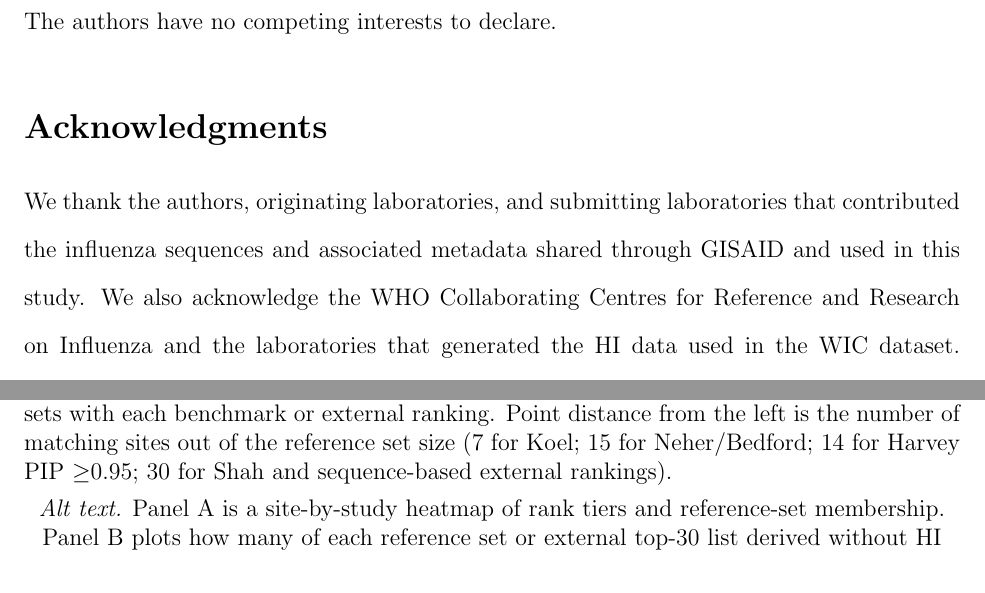
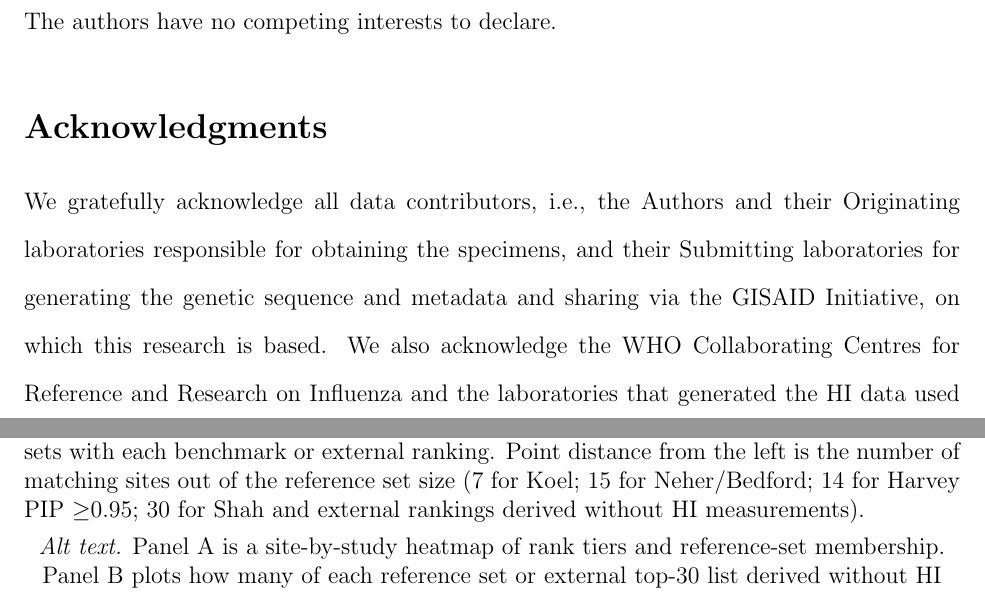
Before and after one commit to ausmeyer/flu_HI_lightgbm_shap, a LaTeX paper (manuscript/github_snapshot_2026-09-18/Research_report_ve.tex): two parts of pages 17 and 27 of 27, joined at a grey line, cut so that both start at the same text. Compiled offline with pdfLaTeX.

Commit message:
Polish audit follow-up wording and preserve table formatting on export

```diff
--- a/manuscript/github_snapshot_2026-09-18/Research_report_ve.tex
+++ b/manuscript/github_snapshot_2026-09-18/Research_report_ve.tex
@@ -136,7 +136,7 @@ The four prior reference sets agree at their core but show limited pairwise over
 \begin{figure}[t]
 \centering
 \includegraphics[width=\textwidth]{figures/fig3_cross_study_concordance.pdf}
-\caption{Cross-study concordance showing how the SHAP-based models relate to prior antigenic site sets. \textbf{(A)} Site-by-study comparison across the union of Koel, Neher/Bedford, Harvey PIP~$\geq$0.95, and Shah reference positions. Each row is a site. The four reference-set columns mark membership in black; the remaining columns show rank tiers for the two site-state models and the external rankings. Darker rank-bin shading indicates higher ranks; the bins include the top 10, 11--30, 31--100, and $>100$. \textbf{(B)} Overlap of those top-30 site sets with each benchmark or external ranking. Point distance from the left is the number of matching sites out of the reference set size (7 for Koel; 15 for Neher/Bedford; 14 for Harvey PIP~$\geq$0.95; 30 for Shah and sequence-based external rankings).}
+\caption{Cross-study concordance showing how the SHAP-based models relate to prior antigenic site sets. \textbf{(A)} Site-by-study comparison across the union of Koel, Neher/Bedford, Harvey PIP~$\geq$0.95, and Shah reference positions. Each row is a site. The four reference-set columns mark membership in black; the remaining columns show rank tiers for the two site-state models and the external rankings. Darker rank-bin shading indicates higher ranks; the bins include the top 10, 11--30, 31--100, and $>100$. \textbf{(B)} Overlap of those top-30 site sets with each benchmark or external ranking. Point distance from the left is the number of matching sites out of the reference set size (7 for Koel; 15 for Neher/Bedford; 14 for Harvey PIP~$\geq$0.95; 30 for Shah and external rankings derived without HI measurements).}
 \label{fig:cross-study-concordance}
 \par\vspace{0.35em}
 \textit{Alt text.} Panel A is a site-by-study heatmap of rank tiers and reference-set membership. Panel B plots how many of each reference set or external top-30 list derived without HI measurements overlap the Neher/Bedford and filtered WIC top-30 site-state rankings.
@@ -210,7 +210,7 @@ Analyses were run in Python using LightGBM, SHAP TreeExplainer, pandas, and rela
 
 \sectionstatement{Competing Interests}{The authors have no competing interests to declare.}
 
-\sectionstatement{Acknowledgments}{We thank the authors, originating laboratories, and submitting laboratories that contributed the influenza sequences and associated metadata shared through GISAID and used in this study. We also acknowledge the WHO Collaborating Centres for Reference and Research on Influenza and the laboratories that generated the HI data used in the WIC dataset. Large language model tools were used to assist with coding, analysis scripts, and manuscript preparation; the authors remain responsible for the analyses and the text.}
+\sectionstatement{Acknowledgments}{We gratefully acknowledge all data contributors, i.e., the Authors and their Originating laboratories responsible for obtaining the specimens, and their Submitting laboratories for generating the genetic sequence and metadata and sharing via the GISAID Initiative, on which this research is based. We also acknowledge the WHO Collaborating Centres for Reference and Research on Influenza and the laboratories that generated the HI data used in the WIC dataset. Large language model tools were used to assist with coding, analysis scripts, and manuscript preparation; the authors remain responsible for the analyses and the text.}
 
 \sectionstatement{Funding}{This work received no specific funding.}
 
```
Also changed, not shown: H3N2-WIC/publication/README.md, README.md, 1 other file.
